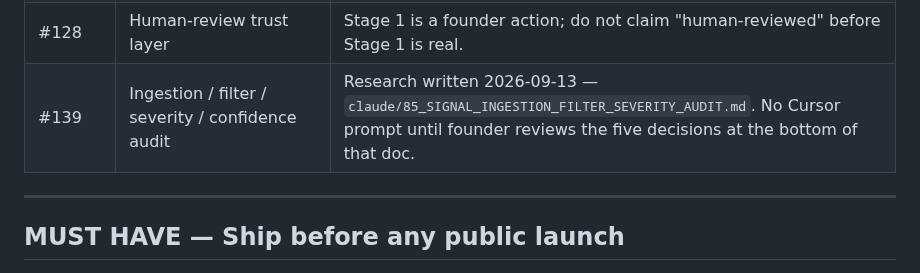
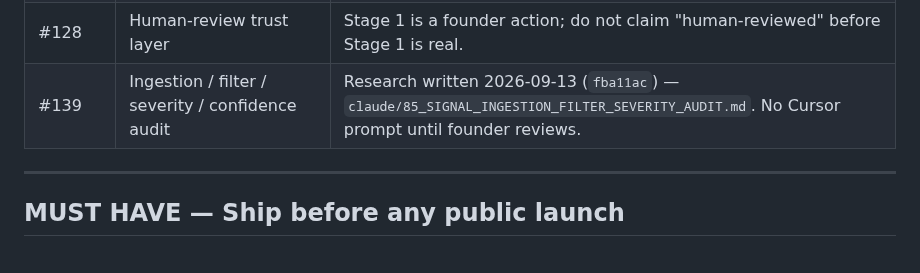
Before and after one commit to kashifnehal/bluebeaconresearch, a Markdown page: docs/claude_project/09_BACKLOG.md, the part around the change. Drawn GitHub-style.

Commit message:
LIVE_TODO.md: fill in real commit SHA for #139 research.
Co-authored-by: Cursor <cursoragent@cursor.com>

```diff
--- a/docs/claude_project/09_BACKLOG.md
+++ b/docs/claude_project/09_BACKLOG.md
@@ -64,7 +64,7 @@ The MoSCoW tables below are the historical record. This section is the current p
 | #121 | Real /accuracy page + outcome-tracker worker | ~~**Fully shipped 2026-09-11**~~ — `signal_outcomes` table + daily `outcome-tracker.ts` worker (backfilled to 2,965 rows) + public `GET /v1/accuracy` aggregation endpoint + public `/accuracy` page (per-asset breakdown, permanent disclaimer, no "top signals" list). #53 backfill completed 2026-09-12 (1,678 filled / 1,213 Haiku-classified empty of 2,891). |
 | #127 leftover | Map chokepoint/pipeline layers | Still gated on a real data-vendor cost check. |
 | #128 | Human-review trust layer | Stage 1 is a founder action; do not claim "human-reviewed" before Stage 1 is real. |
-| #139 | Ingestion / filter / severity / confidence audit | Research written 2026-09-13 — `claude/85_SIGNAL_INGESTION_FILTER_SEVERITY_AUDIT.md`. No Cursor prompt until founder reviews the five decisions at the bottom of that doc. |
+| #139 | Ingestion / filter / severity / confidence audit | Research written 2026-09-13 (`fba11ac`) — `claude/85_SIGNAL_INGESTION_FILTER_SEVERITY_AUDIT.md`. No Cursor prompt until founder reviews. |
 
 ---
 
```
Also changed, not shown: docs/brain/LIVE_TODO.md (+1 -1 lines).
